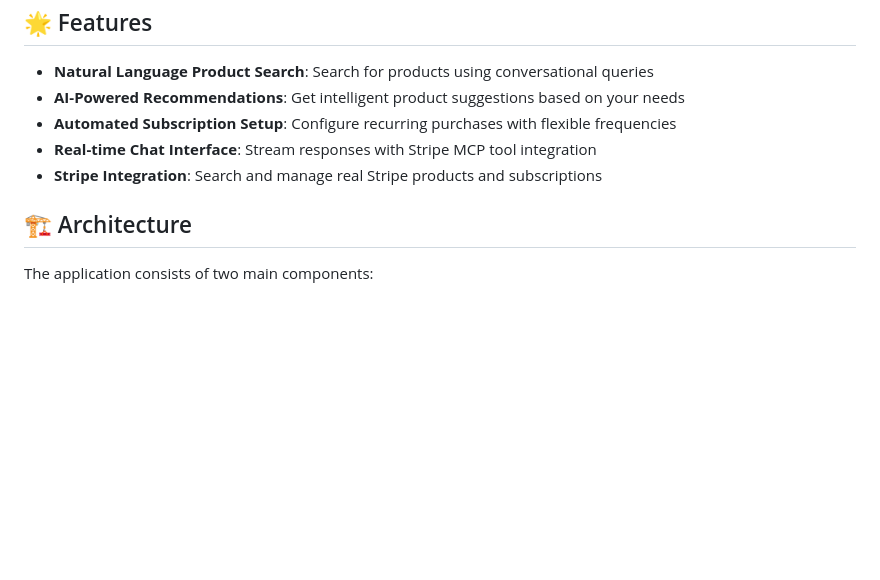
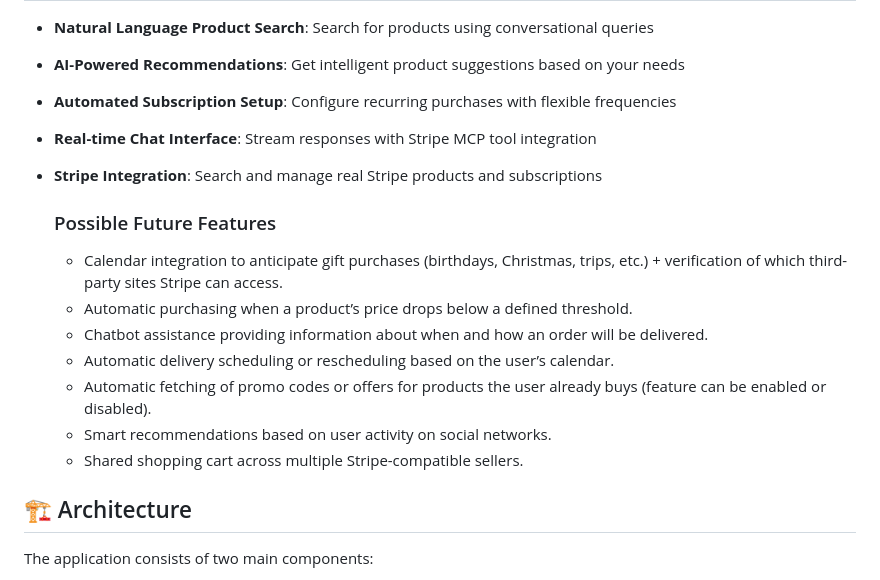
Before and after one commit to margauuuuuxx/Stripe-Hackathon, a Markdown page: README.md, the part around one of its changes. Rendered like a GitHub page; blank space fills up the shorter version.

```diff
--- a/README.md
+++ b/README.md
@@ -9,6 +9,16 @@ An AI-powered subscription management system that helps users set up automatic p
 - **Automated Subscription Setup**: Configure recurring purchases with flexible frequencies
 - **Real-time Chat Interface**: Stream responses with Stripe MCP tool integration
 - **Stripe Integration**: Search and manage real Stripe products and subscriptions
+
+  ### Possible Future Features
+
+  - Calendar integration to anticipate gift purchases (birthdays, Christmas, trips, etc.) + verification of which third-party sites Stripe can access.
+  - Automatic purchasing when a product’s price drops below a defined threshold.
+  - Chatbot assistance providing information about when and how an order will be delivered.
+  - Automatic delivery scheduling or rescheduling based on the user’s calendar.
+  - Automatic fetching of promo codes or offers for products the user already buys (feature can be enabled or disabled).
+  - Smart recommendations based on user activity on social networks.
+  - Shared shopping cart across multiple Stripe-compatible sellers.
 
 ## 🏗️ Architecture
 
```
Also changed, not shown: other parts of README.md (+0 -39 lines).
